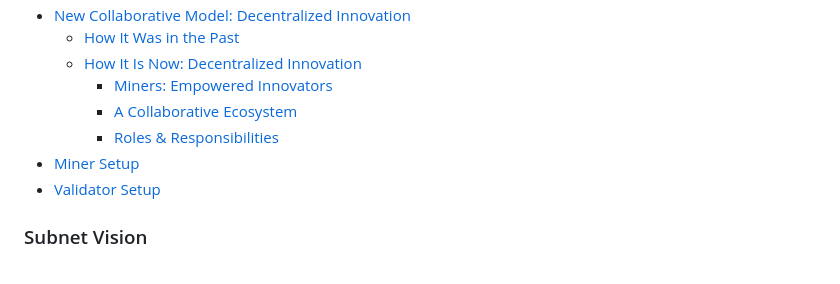
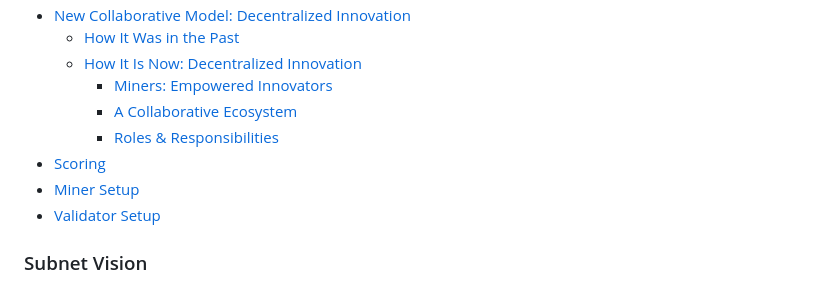
Before and after one commit to blockchain-insights/blockchain-insights-subnet, a Markdown page: README.md, the part around one of its changes. Rendered like a GitHub page.

```diff
--- a/README.md
+++ b/README.md
@@ -16,6 +16,7 @@
     - [Miners: Empowered Innovators](#miners-empowered-innovators)
     - [A Collaborative Ecosystem](#a-collaborative-ecosystem)
     - [Roles & Responsibilities](#roles--responsibilities)
+- [Scoring](SCORING.md)
 - [Miner Setup](MINER_SETUP.md)
 - [Validator Setup](VALIDATOR_SETUP.md)
 
```
Also changed, not shown: other parts of README.md (+0 -6 lines).
